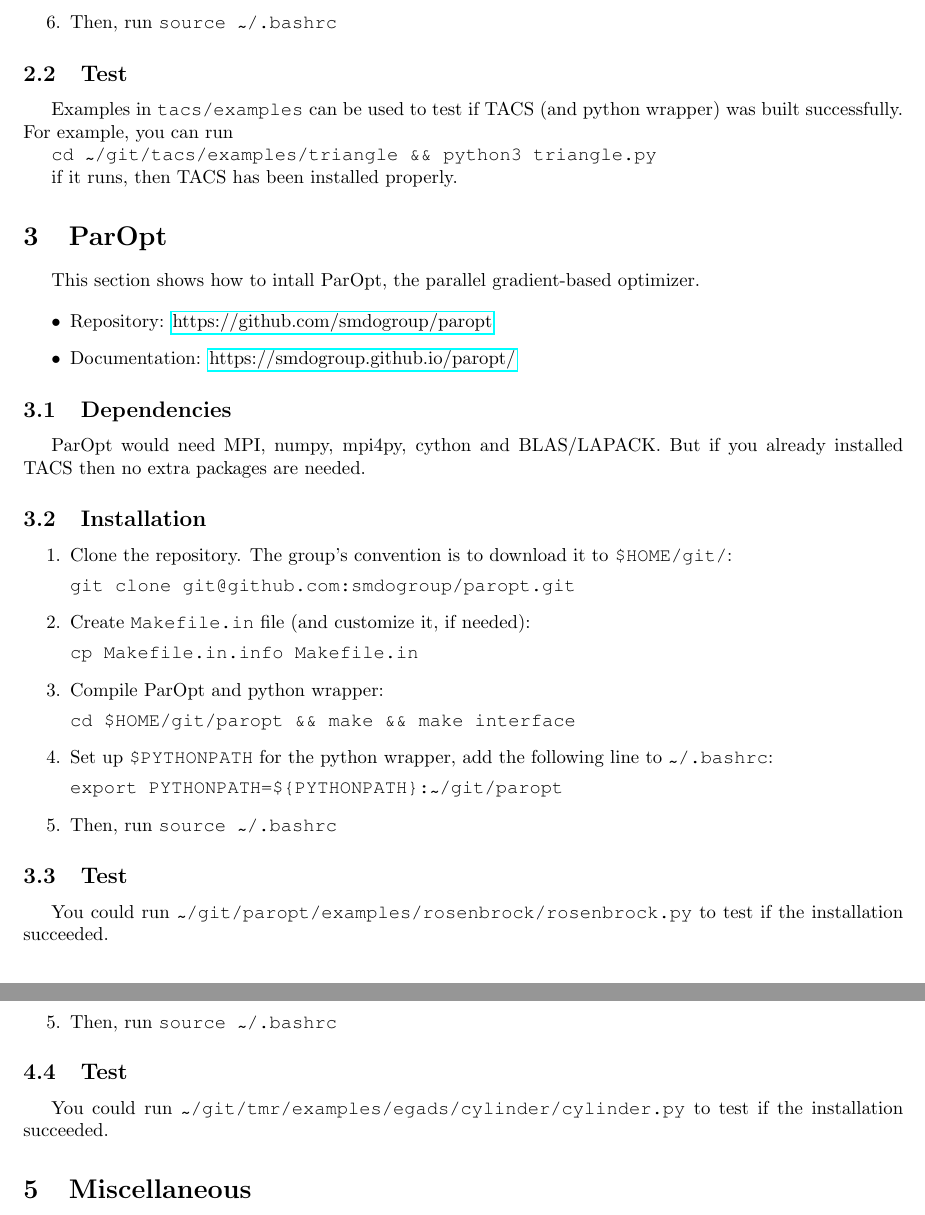
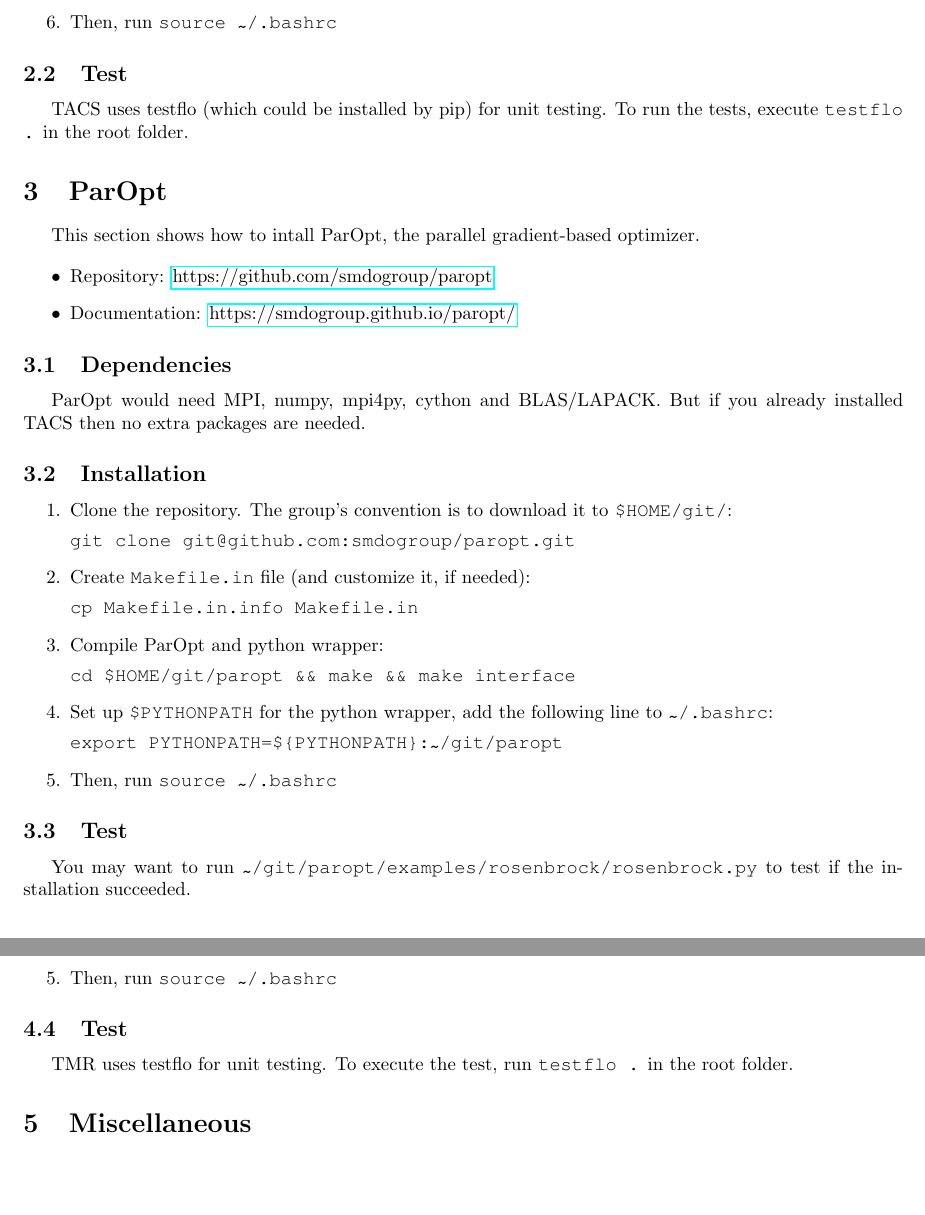
Before and after one commit to smdogroup/smdo-docs, a LaTeX document (env-setup/env-setup.tex): two parts of pages 2 and 4 of 4, joined at a grey line, cut so that both start at the same text, the shorter picture padded with empty space. Compiled offline with pdfLaTeX.

Commit message:
Use testflo to test TACS and TMR

```diff
--- a/env-setup/env-setup.tex
+++ b/env-setup/env-setup.tex
@@ -87,12 +87,8 @@
 
 \subsection{Test}
 
-Examples in \texttt{tacs/examples} can be used to test if TACS (and python wrapper) was built
-successfully. For example, you can run
-
-\texttt{cd \texttildelow/git/tacs/examples/triangle \&\& python3 triangle.py}
-
-if it runs, then TACS has been installed properly.
+TACS uses testflo (which could be installed by pip) for unit testing.
+To run the tests, execute \texttt{testflo .} in the root folder.
 
 \section{ParOpt}
 
@@ -135,7 +131,7 @@
 
 \subsection{Test}
 
-You could run \texttt{\texttildelow/git/paropt/examples/rosenbrock/rosenbrock.py} to test if the installation succeeded.
+You may want to run \texttt{\texttildelow/git/paropt/examples/rosenbrock/rosenbrock.py} to test if the installation succeeded.
 
 \section{TMR}
 
@@ -281,7 +277,8 @@
 
 \subsection{Test}
 
-You could run \texttt{\texttildelow/git/tmr/examples/egads/cylinder/cylinder.py} to test if the installation succeeded.
+TMR uses testflo for unit testing.
+To execute the test, run \texttt{testflo .} in the root folder.
 
 \section{Miscellaneous}
 
```
Also changed, not shown: env-setup/env-setup.pdf.
